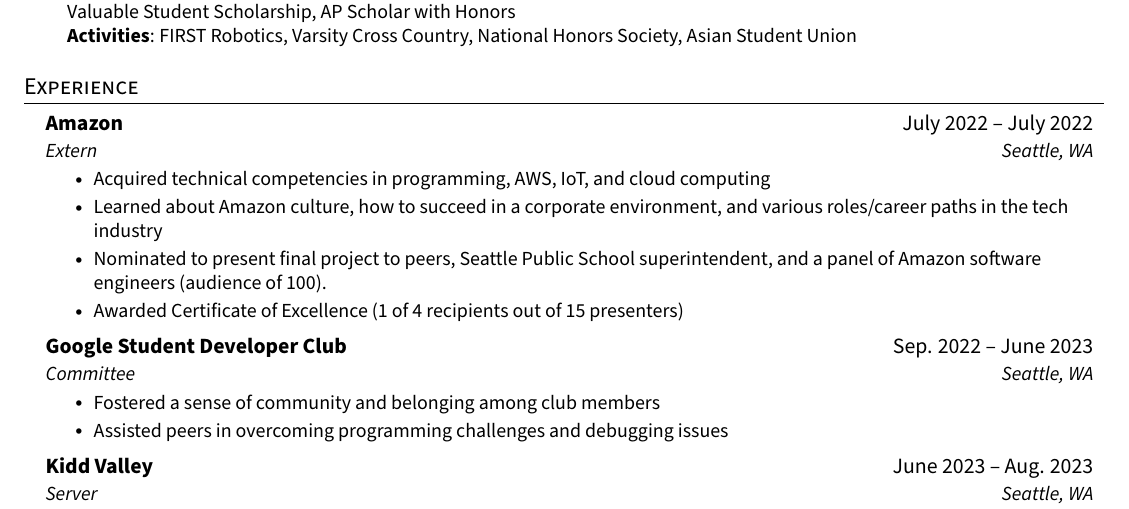
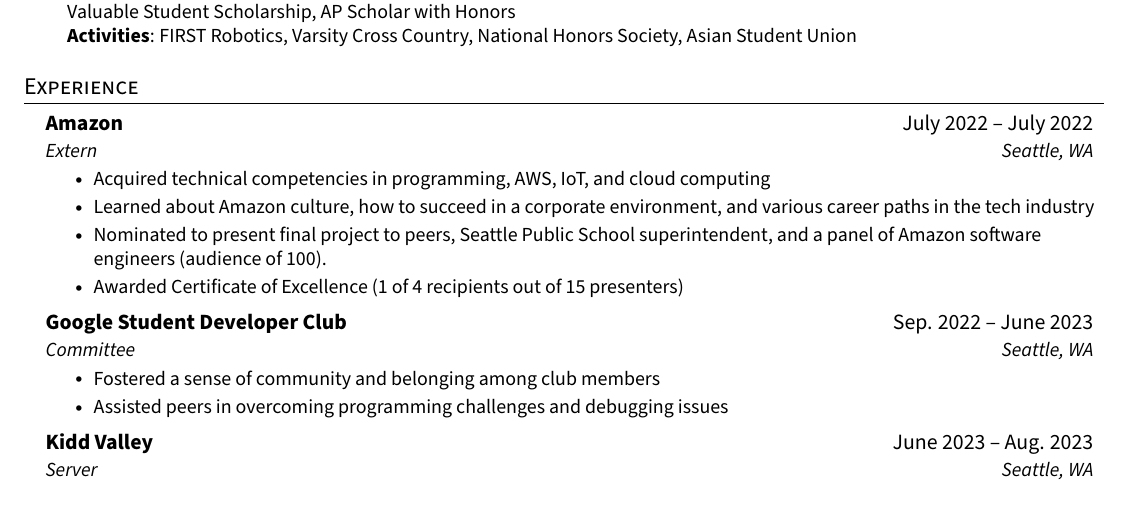
Before and after one commit to nnwetzel/nnwetzel, a LaTeX CV (RESUME.tex): part of the page, cut so that both start at the same text. Compiled offline with pdfLaTeX.

Commit message:
Update RESUME.tex

```diff
--- a/RESUME.tex
+++ b/RESUME.tex
@@ -159,7 +159,7 @@
       {Extern}{Seattle, WA}
       \resumeItemListStart
         \resumeItem{Acquired technical competencies in programming, AWS, IoT, and cloud computing}
-        \resumeItem{Learned about Amazon culture, how to succeed in a corporate environment, and various roles/career paths in the tech industry}
+        \resumeItem{Learned about Amazon culture, how to succeed in a corporate environment, and various career paths in the tech industry}
         \resumeItem{Nominated to present final project to peers, Seattle Public School superintendent, and a panel of Amazon software engineers (audience of 100).}
         \resumeItem{Awarded Certificate of Excellence (1 of 4 recipients out of 15 presenters)}
       \resumeItemListEnd
```
